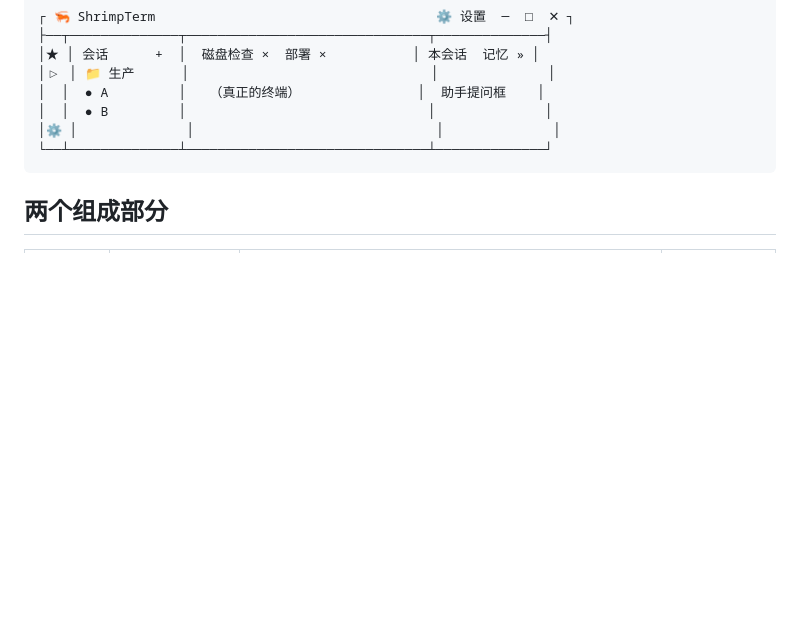
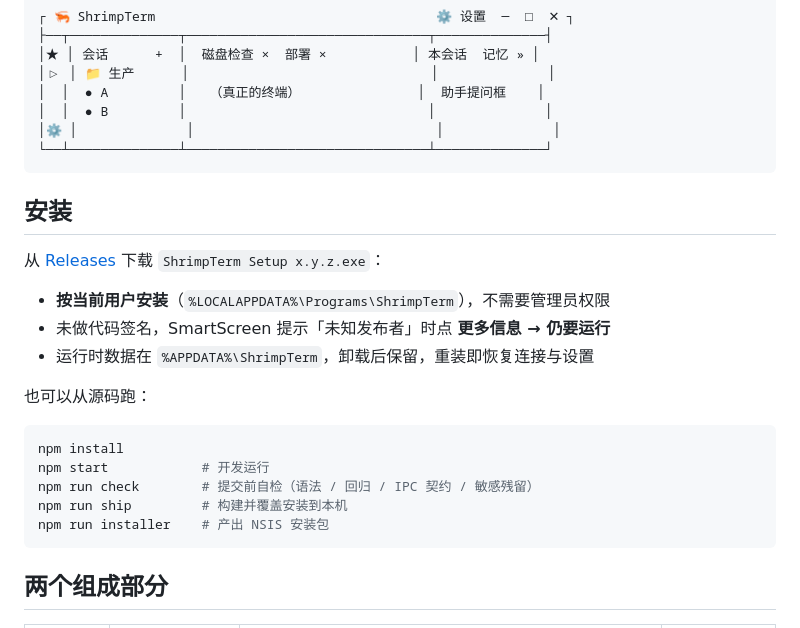
Before and after one commit to cb-Lobster/shrimp-term, a Markdown page: README.md, the part around the change. Drawn GitHub-style; blank space fills up the shorter version.

Commit message:
docs: 补安装说明与 v0.2.0 Release 说明
- README 增加「安装」章节：Releases 下载、按用户安装、SmartScreen 放行、
  数据目录位置，以及从源码跑的四条命令
- 新增 docs/RELEASE-v0.2.0.md：安装方式、SHA256、本版内容、7 条已知限制、
  v0.3 计划

````diff
--- a/README.md
+++ b/README.md
@@ -13,6 +13,24 @@
 │  │  ● B         │                               │              │
 │⚙ │              │                               │              │
 └──┴──────────────┴───────────────────────────────┴──────────────┘
+```
+
+## 安装
+
+从 [Releases](https://github.com/cb-Lobster/shrimp-term/releases) 下载 `ShrimpTerm Setup x.y.z.exe`：
+
+- **按当前用户安装**（`%LOCALAPPDATA%\Programs\ShrimpTerm`），不需要管理员权限
+- 未做代码签名，SmartScreen 提示「未知发布者」时点 **更多信息 → 仍要运行**
+- 运行时数据在 `%APPDATA%\ShrimpTerm`，卸载后保留，重装即恢复连接与设置
+
+也可以从源码跑：
+
+```powershell
+npm install
+npm start            # 开发运行
+npm run check        # 提交前自检（语法 / 回归 / IPC 契约 / 敏感残留）
+npm run ship         # 构建并覆盖安装到本机
+npm run installer    # 产出 NSIS 安装包
 ```
 
 ## 两个组成部分
````
Also changed, not shown: docs/RELEASE-v0.2.0.md (added, +70 -0 lines).
